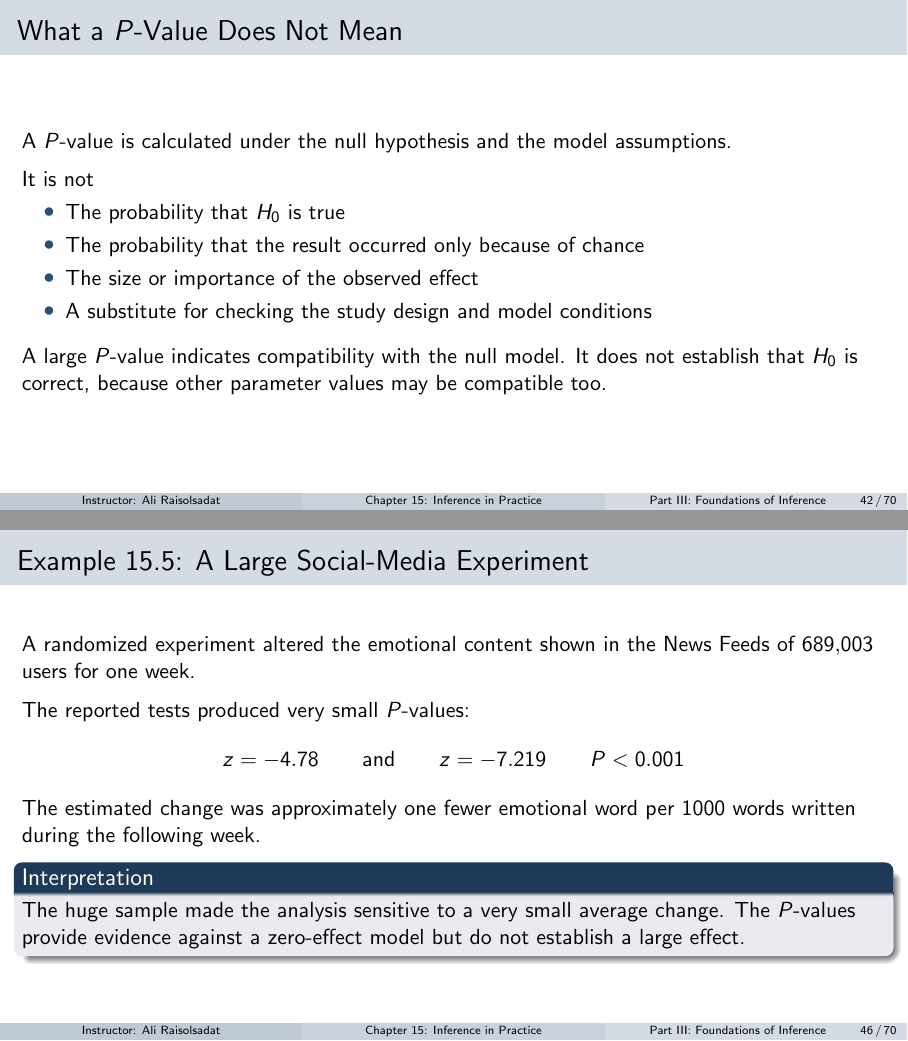
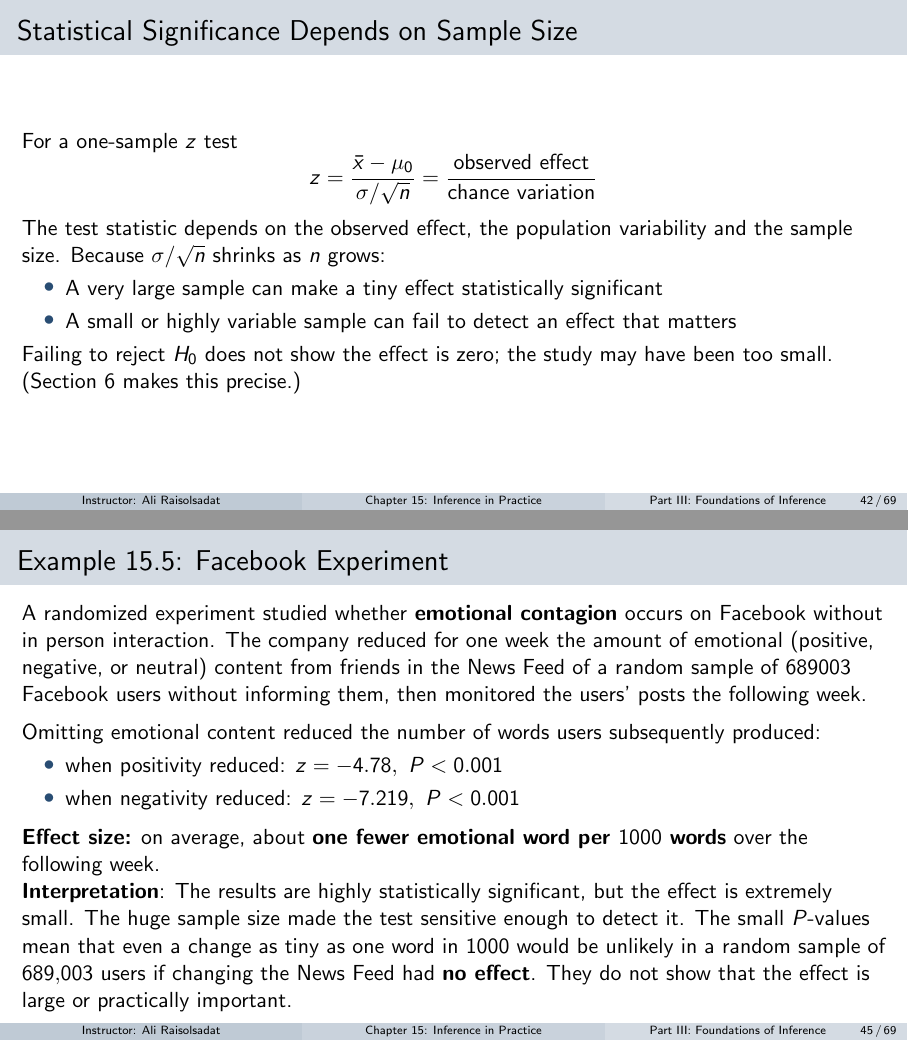
Before and after one commit to Ali-Raisolsadat/Ali-Raisolsadat.github.io, LaTeX slides (course material/stat1210/stat1210-lectures/chapter 15/chapter-15-beamer.tex): pages 42 and 46 of 70 before the commit and pages 42 and 45 of 69 after it, joined at a grey line. Compiled offline with pdfLaTeX.

Commit message:
udpated lecture 15

```diff
--- a/course material/stat1210/stat1210-lectures/chapter 15/chapter-15-beamer.tex
+++ b/course material/stat1210/stat1210-lectures/chapter 15/chapter-15-beamer.tex
@@ -639,17 +637,3 @@ Report the exact $P$-value, the effect estimate and a confidence interval. The r
-\begin{frame}{What a $P$-Value Does Not Mean}
-A $P$-value is calculated under the null hypothesis and the model assumptions.
-
-\vspace{0.2cm}
-It is not
-\begin{itemize}
-  \item The probability that $H_0$ is true
-  \item The probability that the result occurred only because of chance
-  \item The size or importance of the observed effect
-  \item A substitute for checking the study design and model conditions
-\end{itemize}
-
-\vspace{0.2cm}
-A large $P$-value indicates compatibility with the null model. It does not establish that $H_0$ is correct, because other parameter values may be compatible too.
 \end{frame}
 
 \begin{frame}{Statistical Significance Depends on Sample Size}
@@ -708,17 +692,21 @@ Would the effect matter in practice? & Scientific thresholds, consequences, cost
 A complete analysis reports the size and uncertainty of the effect rather than only whether a significance threshold was crossed. The next example shows why.
 \end{frame}
 
-\begin{frame}{Example 15.5: A Large Social-Media Experiment}
-A randomized experiment altered the emotional content shown in the News Feeds of $689{,}003$ users for one week.
+\begin{frame}{Example 15.5: Facebook Experiment}
+A randomized experiment studied whether \textbf{emotional contagion} occurs on Facebook without in person interaction. The company reduced for one week the amount of emotional (positive, negative, or neutral) content from friends in the News Feed of a random sample of $689003$ Facebook users without informing them, then monitored the users’ posts the following week.
 
 \vspace{0.2cm}
-The reported tests produced very small $P$-values:
-$$z=-4.78 \qquad\text{and}\qquad z=-7.219 \qquad P<0.001$$
-The estimated change was approximately one fewer emotional word per $1000$ words written during the following week.
+Omitting emotional content reduced the number of words users subsequently produced:
+\begin{itemize}
+  \item when positivity reduced: $z=-4.78,\ P<0.001$
+  \item when negativity reduced: $z=-7.219,\ P<0.001$
+\end{itemize}
 
-\begin{block}{Interpretation}
-The huge sample made the analysis sensitive to a very small average change. The $P$-values provide evidence against a zero-effect model but do not establish a large effect.
-\end{block}
+\vspace{0.1cm}
+\textbf{Effect size:} on average, about \textbf{one fewer emotional word per $1000$ words} over the following week.
+
+\textbf{Interpretation}: The results are highly statistically significant, but the effect is extremely small. The huge sample size made the test sensitive enough to detect it. The small $P$-values mean that even a change as tiny as one word in $1000$ would be unlikely in a random sample of $689{,}003$ users if changing the News Feed had \textbf{no effect}. They do not show that the effect is large or practically important.
+
 \end{frame}
 
 \begin{frame}{Example 15.5: Practical Importance}
```
Also changed, not shown: course material/stat1210/stat1210-lectures/chapter 15/chapter-15-beamer.pdf, course material/stat1210/stat1210-quizzes/quiz 2/stat1210-quiz-2-v1.pdf, course material/stat1210/stat1210-lectures/chapter 15/chapter-15-beamer.tex (6 more changed lines), 1 other file.
